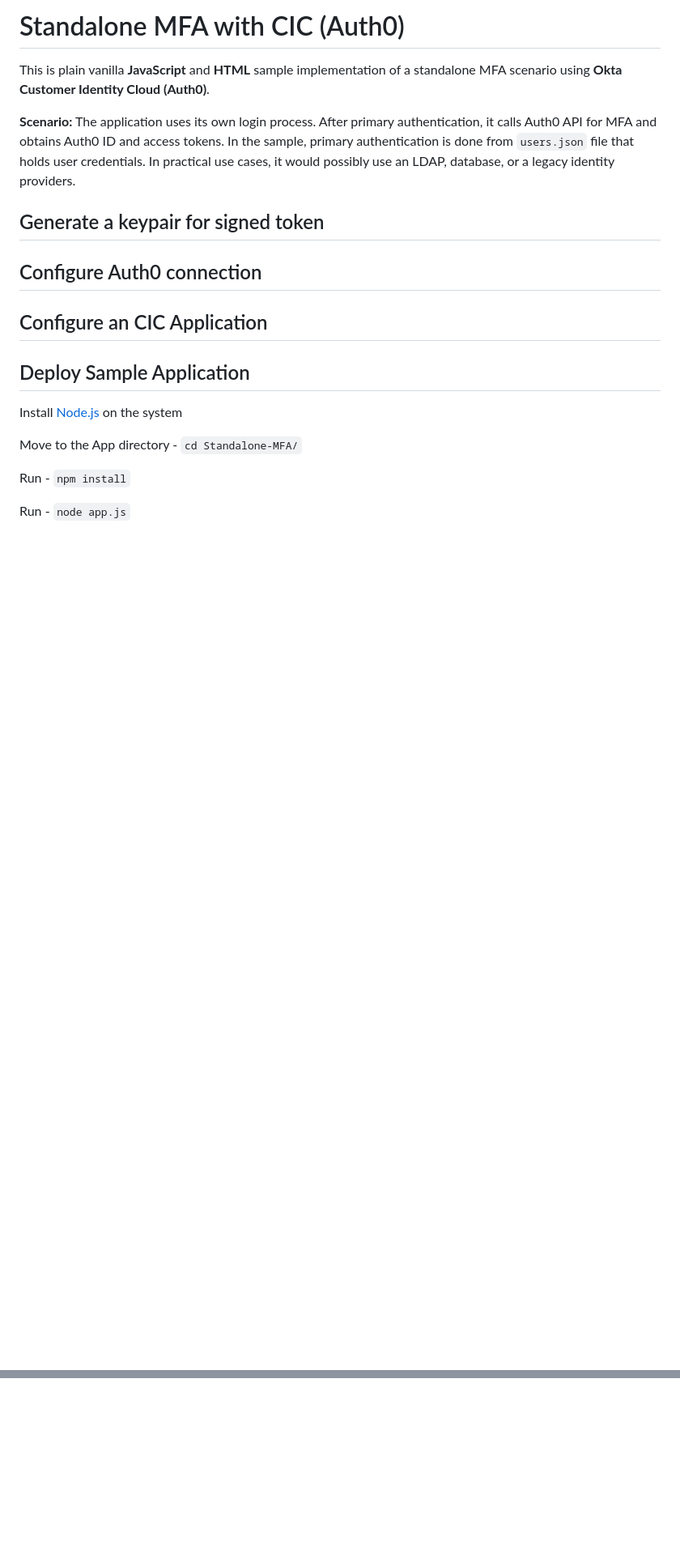
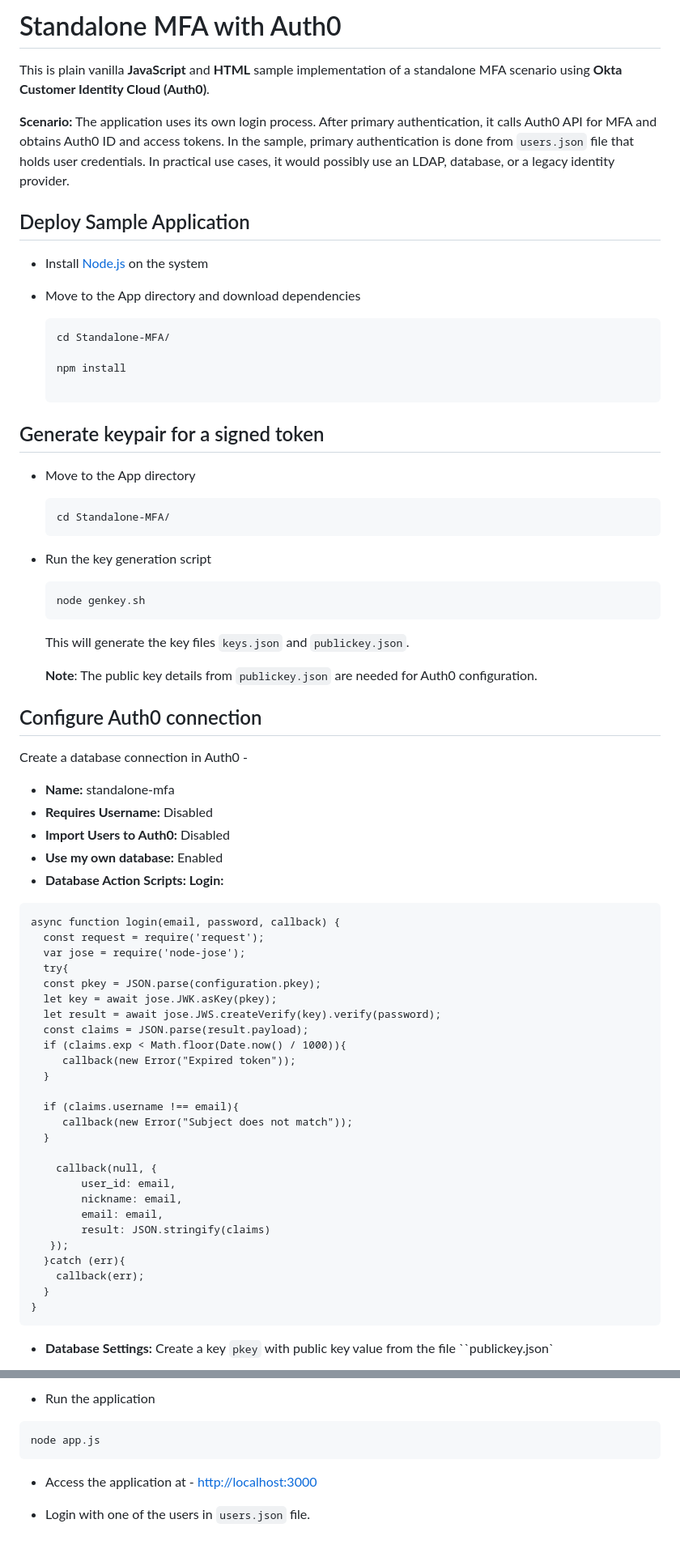
Before and after one commit to indranilokg/CIC, a Markdown page: Standalone-MFA/README.md, 2 parts joined by grey strips. Shown: that part at 81% size. Drawn GitHub-style; blank space fills up the shorter version.

Commit message:
Standalone-MFA

````diff
--- a/Standalone-MFA/README.md
+++ b/Standalone-MFA/README.md
@@ -1,23 +1,80 @@
-# Standalone MFA with CIC (Auth0)
+# Standalone MFA with Auth0
 
 This is plain vanilla **JavaScript** and **HTML** sample implementation of a standalone MFA scenario using **Okta Customer Identity Cloud (Auth0)**.
 
 **Scenario:**
-The application uses its own login process. After primary authentication, it calls Auth0 API for MFA and obtains Auth0 ID and access tokens. In the sample, primary authentication is done from `users.json` file that holds user credentials. In practical use cases, it would possibly use an LDAP, database, or a legacy identity providers.
+The application uses its own login process. After primary authentication, it calls Auth0 API for MFA and obtains Auth0 ID and access tokens. In the sample, primary authentication is done from `users.json` file that holds user credentials. In practical use cases, it would possibly use an LDAP, database, or a legacy identity provider.
 
-## Generate a keypair for signed token
+## Deploy Sample Application
+
+* Install [Node.js](https://nodejs.org/en/download/) on the system
+
+* Move to the App directory and download dependencies
+
+    ```
+	cd Standalone-MFA/
+
+	npm install
+
+	```
+
+## Generate keypair for a signed token
+
+* Move to the App directory
+
+	```
+	cd Standalone-MFA/
+	```
+
+* Run the key generation script
+
+	```
+	node genkey.sh
+	```
+
+	This will generate the key files `keys.json` and `publickey.json`.
+
+	**Note**: The public key details from `publickey.json` are needed for Auth0 configuration.
+
 
 ## Configure Auth0 connection
 
-## Configure an CIC Application
+Create a database connection in Auth0 -
 
-## Deploy Sample Application
+* **Name:** standalone-mfa
+* **Requires Username:** Disabled
+* **Import Users to Auth0:** Disabled
+* **Use my own database:** Enabled
+* **Database Action Scripts: Login:**
 
-Install [Node.js](https://nodejs.org/en/download/) on the system
+```
+async function login(email, password, callback) {
+  const request = require('request');
+  var jose = require('node-jose');
+  try{
+  const pkey = JSON.parse(configuration.pkey);
+  let key = await jose.JWK.asKey(pkey);
+  let result = await jose.JWS.createVerify(key).verify(password);
+  const claims = JSON.parse(result.payload);
+  if (claims.exp < Math.floor(Date.now() / 1000)){
+     callback(new Error("Expired token"));
+  }
 
-Move to the App directory - `cd Standalone-MFA/`
+  if (claims.username !== email){
+     callback(new Error("Subject does not match"));
+  }
 
-Run - `npm install`
+    callback(null, {
+    	user_id: email,
+    	nickname: email,
+    	email: email,
+    	result: JSON.stringify(claims)
+   });
+  }catch (err){
+    callback(err);
+  }
+}
+```
 
-Run - `node app.js`
+* **Database Settings:** Create a key `pkey` with public key value from the file ``publickey.json`
 
@@ -24,0 +142,9 @@ Access the application at - [http://localhost:3000](http://localhost:3000)
+* Run the application
+
+```
+node app.js
+```
+
+* Access the application at - [http://localhost:3000](http://localhost:3000)
+
+* Login with one of the users in `users.json` file.
````
Also changed, not shown: other parts of Standalone-MFA/README.md (+61 -1 lines), Standalone-MFA/images/dbkey.png (added), Standalone-MFA/images/settings1.png (added), Standalone-MFA/images/settings2.png (added).
